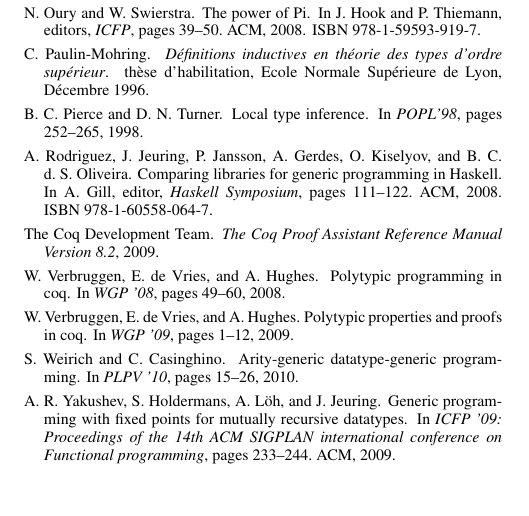
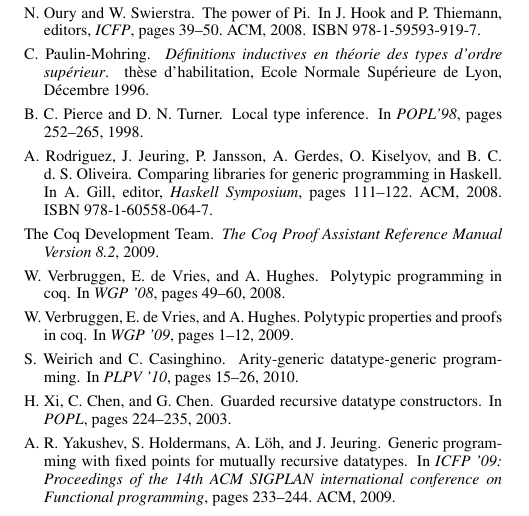
Before and after one commit to joelburget/pigment, a LaTeX paper (papers/icfp-2010-desc/paper.tex, which reads papers/icfp-2010-desc/paper.bib): part of page 13 of 13, cut so that both start at the same text. Compiled offline with pdfLaTeX; a missing font is replaced by an installed copy or a similar font.

Commit message:
Desc@ICFP: GADT in Haskell: add xi-chen-chen

```diff
--- a/papers/icfp-2010-desc/paper.bib
+++ b/papers/icfp-2010-desc/paper.bib
@@ -629,0 +634,6 @@
+               Gang Chen},
+  title     = {Guarded recursive datatype constructors},
+  booktitle = {POPL},
+  year      = {2003},
+  pages     = {224-235},
+}
```
Also changed, not shown: papers/icfp-2010-desc/paper.tex (+1 -1 lines), papers/icfp-2010-desc/paper.bib (4 more changed lines).
